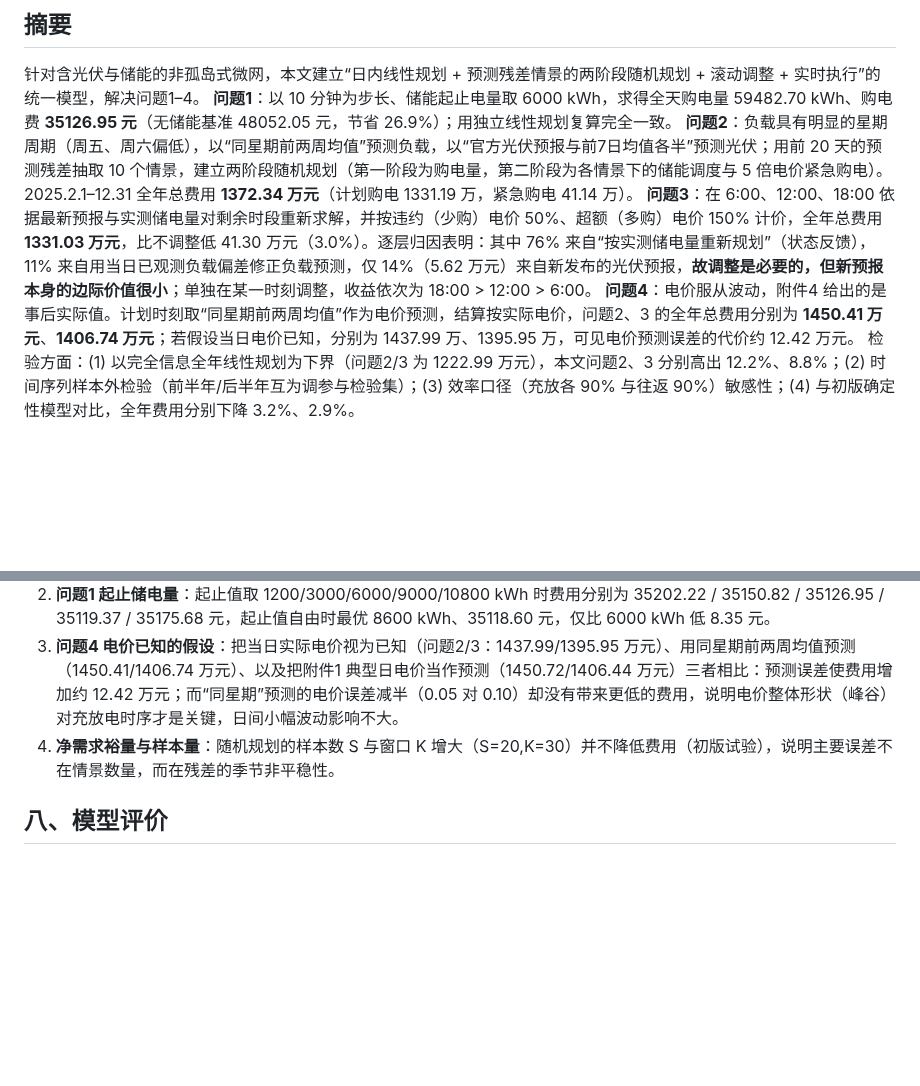
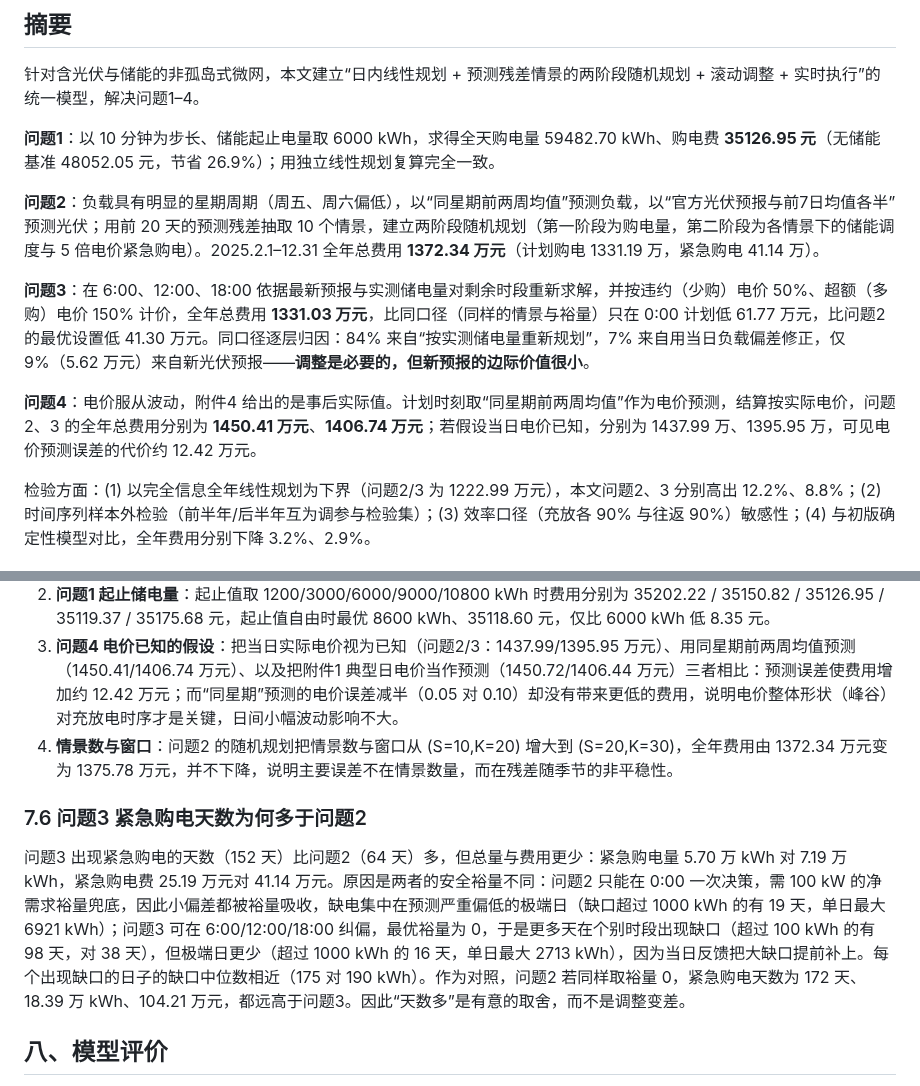
Before and after one commit to ninoslavstojnovic-cmd/math-modeling-sonnet5.5, a Markdown page: solutions/C/论文.md, 2 parts joined by grey strips. Rendered like a GitHub page; blank space fills up the shorter version.

```diff
--- a/solutions/C/论文.md
+++ b/solutions/C/论文.md
@@ -3,10 +3,15 @@
 ## 摘要
 
 针对含光伏与储能的非孤岛式微网，本文建立“日内线性规划 + 预测残差情景的两阶段随机规划 + 滚动调整 + 实时执行”的统一模型，解决问题1–4。
+
 **问题1**：以 10 分钟为步长、储能起止电量取 6000 kWh，求得全天购电量 59482.70 kWh、购电费 **35126.95 元**（无储能基准 48052.05 元，节省 26.9%）；用独立线性规划复算完全一致。
+
 **问题2**：负载具有明显的星期周期（周五、周六偏低），以“同星期前两周均值”预测负载，以“官方光伏预报与前7日均值各半”预测光伏；用前 20 天的预测残差抽取 10 个情景，建立两阶段随机规划（第一阶段为购电量，第二阶段为各情景下的储能调度与 5 倍电价紧急购电）。2025.2.1–12.31 全年总费用 **1372.34 万元**（计划购电 1331.19 万，紧急购电 41.14 万）。
-**问题3**：在 6:00、12:00、18:00 依据最新预报与实测储电量对剩余时段重新求解，并按违约（少购）电价 50%、超额（多购）电价 150% 计价，全年总费用 **1331.03 万元**，比不调整低 41.30 万元（3.0%）。逐层归因表明：其中 76% 来自“按实测储电量重新规划”（状态反馈），11% 来自用当日已观测负载偏差修正负载预测，仅 14%（5.62 万元）来自新发布的光伏预报，**故调整是必要的，但新预报本身的边际价值很小**；单独在某一时刻调整，收益依次为 18:00 > 12:00 > 6:00。
+
+**问题3**：在 6:00、12:00、18:00 依据最新预报与实测储电量对剩余时段重新求解，并按违约（少购）电价 50%、超额（多购）电价 150% 计价，全年总费用 **1331.03 万元**，比同口径（同样的情景与裕量）只在 0:00 计划低 61.77 万元，比问题2 的最优设置低 41.30 万元。同口径逐层归因：84% 来自“按实测储电量重新规划”，7% 来自用当日负载偏差修正，仅 9%（5.62 万元）来自新光伏预报——**调整是必要的，但新预报的边际价值很小**。
+
 **问题4**：电价服从波动，附件4 给出的是事后实际值。计划时刻取“同星期前两周均值”作为电价预测，结算按实际电价，问题2、3 的全年总费用分别为 **1450.41 万元**、**1406.74 万元**；若假设当日电价已知，分别为 1437.99 万、1395.95 万，可见电价预测误差的代价约 12.42 万元。
+
 检验方面：(1) 以完全信息全年线性规划为下界（问题2/3 为 1222.99 万元），本文问题2、3 分别高出 12.2%、8.8%；(2) 时间序列样本外检验（前半年/后半年互为调参与检验集）；(3) 效率口径（充放各 90% 与往返 90%）敏感性；(4) 与初版确定性模型对比，全年费用分别下降 3.2%、2.9%。
 
 **关键词**：微网；储能；两阶段随机规划；滚动优化；预测残差情景；违约电价
@@ -342,7 +350,11 @@ $$\min\ \sum_{k>h}p_k(1.5u_k-0.5w_k)+\frac1S\sum_s\sum_{k>h}5p_k e^s_k,$$
 1. **效率口径**：若把“90%”理解为往返效率（充放各 $\sqrt{0.9}$）：问题1 费用降至 33801.50 元（3.8%）；问题2 全年 1328.55 万元（3.2%），问题3 1287.43 万元（3.3%）。口径不改变策略结构，只改变绝对费用，题面按“充放各 90%”本文取此口径。
 2. **问题1 起止储电量**：起止值取 1200/3000/6000/9000/10800 kWh 时费用分别为 35202.22 / 35150.82 / 35126.95 / 35119.37 / 35175.68 元，起止值自由时最优 8600 kWh、35118.60 元，仅比 6000 kWh 低 8.35 元。
 3. **问题4 电价已知的假设**：把当日实际电价视为已知（问题2/3：1437.99/1395.95 万元）、用同星期前两周均值预测（1450.41/1406.74 万元）、以及把附件1 典型日电价当作预测（1450.72/1406.44 万元）三者相比：预测误差使费用增加约 12.42 万元；而“同星期”预测的电价误差减半（0.05 对 0.10）却没有带来更低的费用，说明电价整体形状（峰谷）对充放电时序才是关键，日间小幅波动影响不大。
-4. **净需求裕量与样本量**：随机规划的样本数 S 与窗口 K 增大（S=20,K=30）并不降低费用（初版试验），说明主要误差不在情景数量，而在残差的季节非平稳性。
+4. **情景数与窗口**：问题2 的随机规划把情景数与窗口从 (S=10,K=20) 增大到 (S=20,K=30)，全年费用由 1372.34 万元变为 1375.78 万元，并不下降，说明主要误差不在情景数量，而在残差随季节的非平稳性。
+
+### 7.6 问题3 紧急购电天数为何多于问题2
+
+问题3 出现紧急购电的天数（152 天）比问题2（64 天）多，但总量与费用更少：紧急购电量 5.70 万 kWh 对 7.19 万 kWh，紧急购电费 25.19 万元对 41.14 万元。原因是两者的安全裕量不同：问题2 只能在 0:00 一次决策，需 100 kW 的净需求裕量兜底，因此小偏差都被裕量吸收，缺电集中在预测严重偏低的极端日（缺口超过 1000 kWh 的有 19 天，单日最大 6921 kWh）；问题3 可在 6:00/12:00/18:00 纠偏，最优裕量为 0，于是更多天在个别时段出现缺口（超过 100 kWh 的有 98 天，对 38 天），但极端日更少（超过 1000 kWh 的 16 天，单日最大 2713 kWh），因为当日反馈把大缺口提前补上。每个出现缺口的日子的缺口中位数相近（175 对 190 kWh）。作为对照，问题2 若同样取裕量 0，紧急购电天数为 172 天、18.39 万 kWh、104.21 万元，都远高于问题3。因此“天数多”是有意的取舍，而不是调整变差。
 
 ## 八、模型评价
 
```
Also changed, not shown: other parts of solutions/C/论文.md (+28 -12 lines), results/C/figures/fig3_attr.png, 14 other files.
